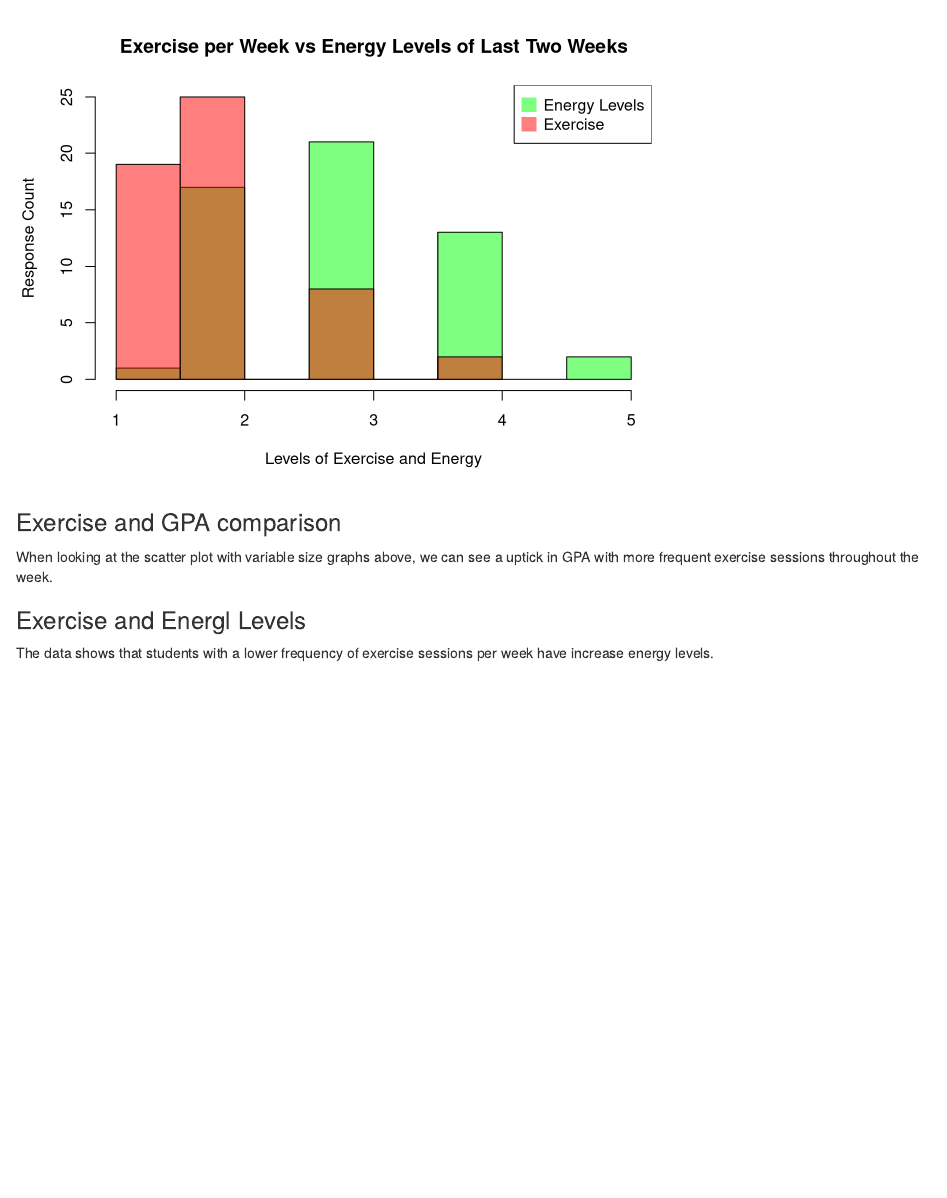
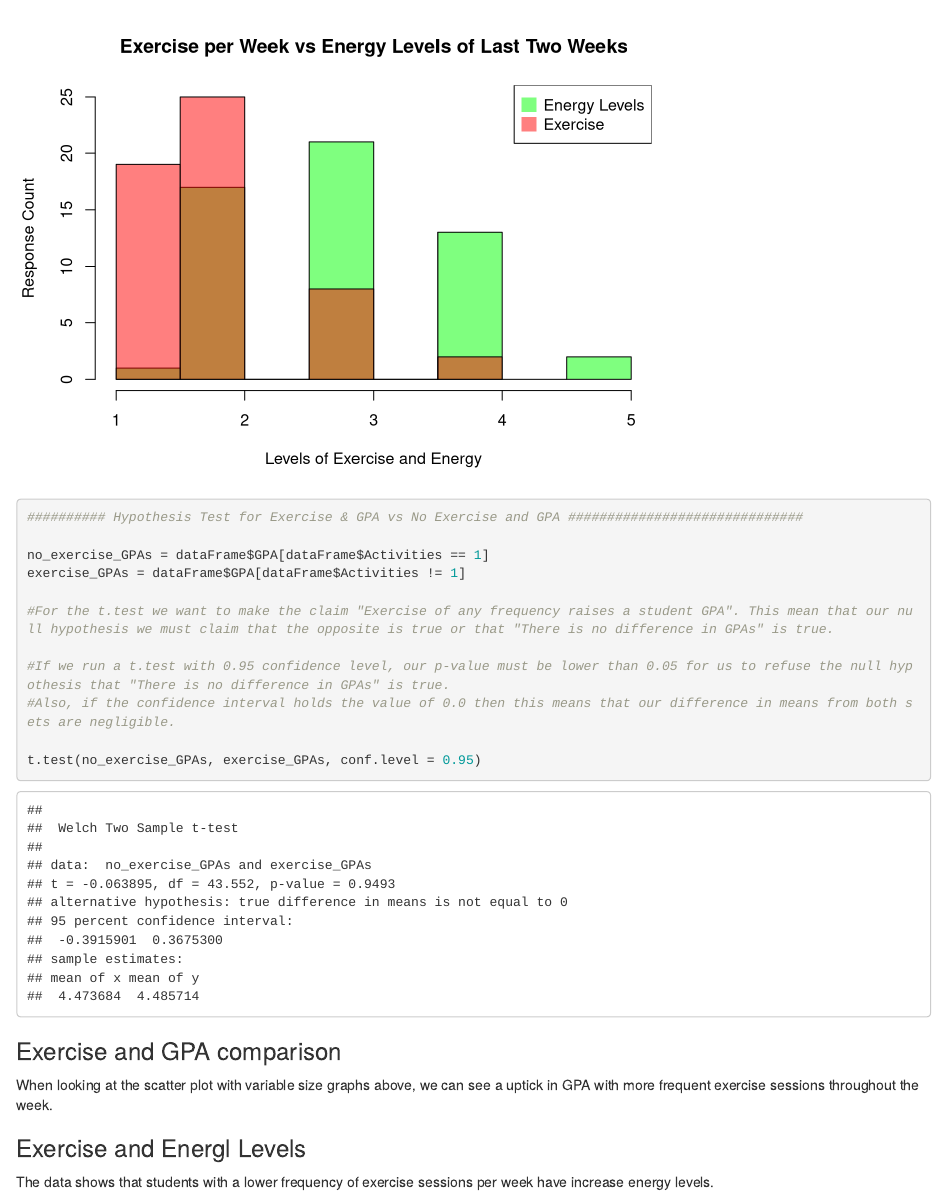
Before and after one commit to Tarceo1/CS3130-Final-Project, an R Markdown document (finalproject.Rmd): the page in a window 1100 px wide, from 4250 px down. Rendered offline with R 4.5, knitr and Pandoc, with nearby package versions.

Commit message:
Added in-progress R block for exercise vs GPA

````diff
--- a/finalproject.Rmd
+++ b/finalproject.Rmd
@@ -161,6 +161,21 @@ legend("topright", legend=c("Energy Levels","Exercise"), col=c(rgb(0,1,0,0.5),
      rgb(1,0,0,0.5)), pt.cex=2, pch=15 )
 
 ```
+```{r}
+########## Hypothesis Test for Exercise & GPA vs No Exercise and GPA ##############################
+
+no_exercise_GPAs = dataFrame$GPA[dataFrame$Activities == 1]
+exercise_GPAs = dataFrame$GPA[dataFrame$Activities != 1]
+
+#For the t.test we want to make the claim "Exercise of any frequency raises a student GPA". This mean that our null hypothesis we must claim that the opposite is true or that "There is no difference in GPAs" is true.
+
+#If we run a t.test with 0.95 confidence level, our p-value must be lower than 0.05 for us to refuse the null hypothesis that "There is no difference in GPAs" is true.
+#Also, if the confidence interval holds the value of 0.0 then this means that our difference in means from both sets are negligible.
+
+t.test(no_exercise_GPAs, exercise_GPAs, conf.level = 0.95)
+
+
+```
 
 
 ### Exercise and GPA comparison
````
